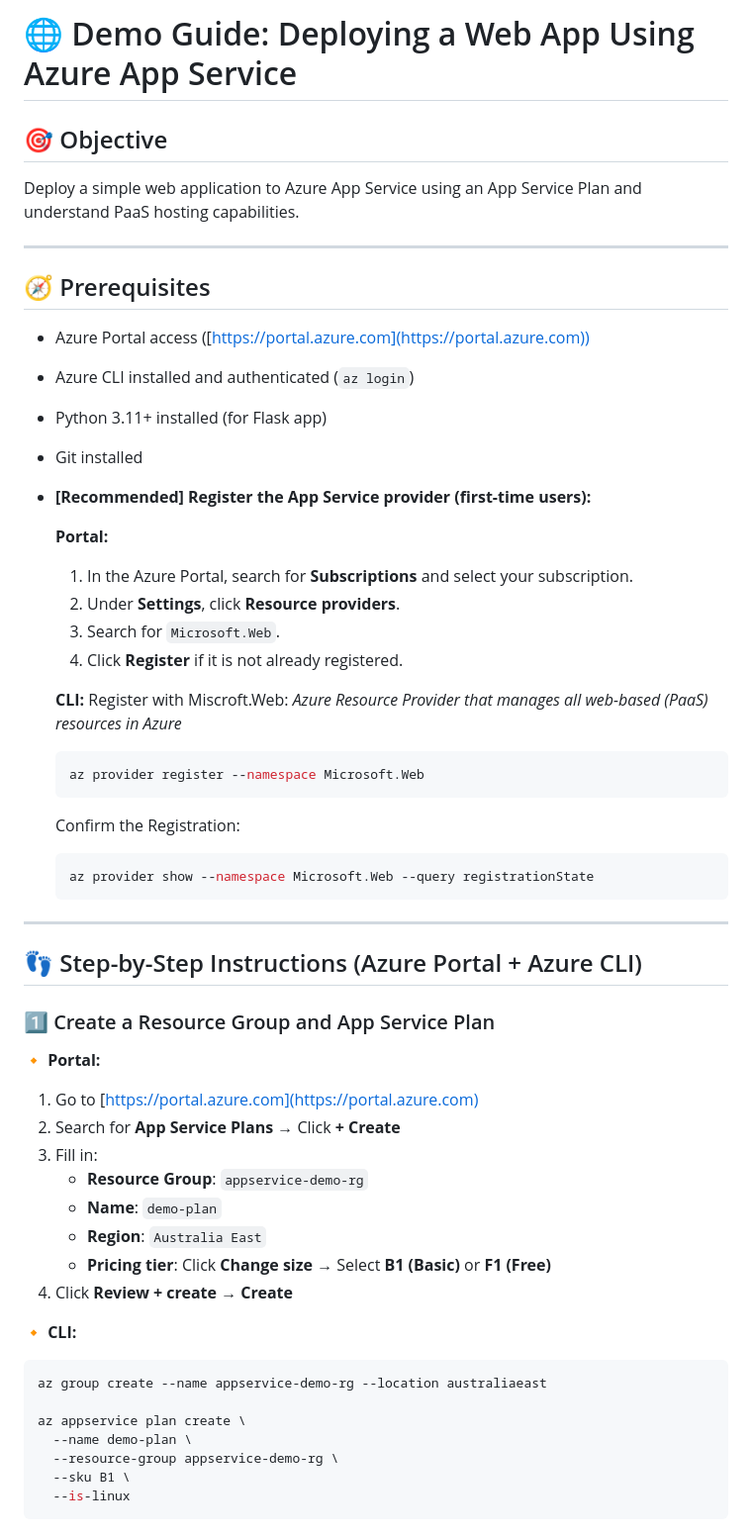
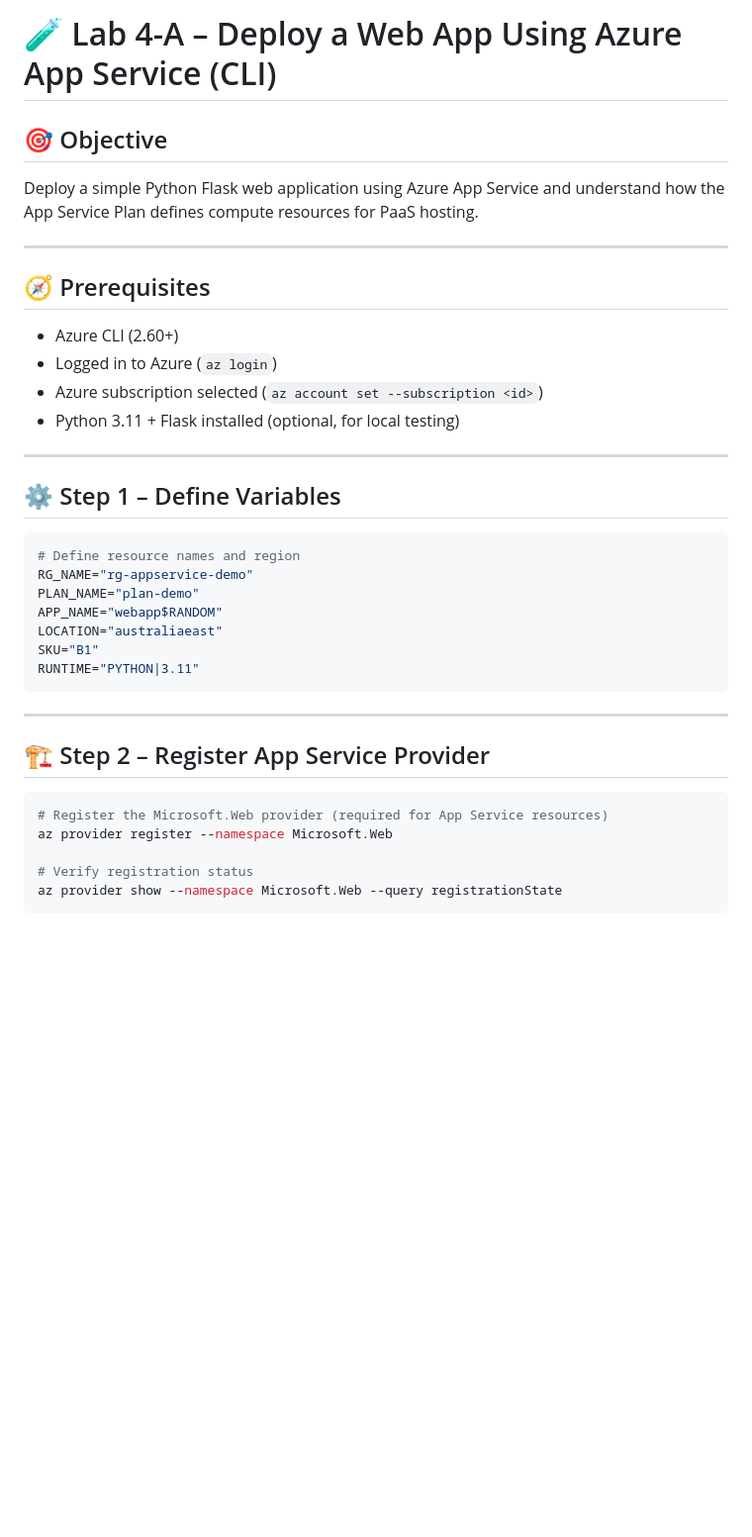
Before and after one commit to Georges034302/acc-cloud-wil-demo, a Markdown page: week4/lab_4_a_appservice_webapp.md, the part around the change printed below. Shown: that part at 99% size. Drawn GitHub-style; blank space fills up the shorter version.

````diff
--- a/week4/lab_4_a_appservice_webapp.md
+++ b/week4/lab_4_a_appservice_webapp.md
@@ -1,57 +1,35 @@
-# 🌐 Demo Guide: Deploying a Web App Using Azure App Service
+# 🧪 Lab 4-A – Deploy a Web App Using Azure App Service (CLI)
 
 ## 🎯 Objective
-Deploy a simple web application to Azure App Service using an App Service Plan and understand PaaS hosting capabilities.
+Deploy a simple Python Flask web application using Azure App Service and understand how the App Service Plan defines compute resources for PaaS hosting.
 
 ---
 
 ## 🧭 Prerequisites
-
-- Azure Portal access ([https://portal.azure.com](https://portal.azure.com))
-- Azure CLI installed and authenticated (`az login`)
-- Python 3.11+ installed (for Flask app)
-- Git installed
-- **[Recommended] Register the App Service provider (first-time users):**
-
-  **Portal:**
-  1. In the Azure Portal, search for **Subscriptions** and select your subscription.
-  2. Under **Settings**, click **Resource providers**.
-  3. Search for `Microsoft.Web`.
-  4. Click **Register** if it is not already registered.
-
-  **CLI:**
-  Register with Miscroft.Web: *Azure Resource Provider that manages all web-based (PaaS) resources in Azure*
-  ```bash
-  az provider register --namespace Microsoft.Web
-  ```
-  Confirm the Registration:
-  ```bash
-  az provider show --namespace Microsoft.Web --query registrationState
-  ```
+- Azure CLI (2.60+)
+- Logged in to Azure (`az login`)
+- Azure subscription selected (`az account set --subscription <id>`)
+- Python 3.11 + Flask installed (optional, for local testing)
 
 ---
 
-## 👣 Step-by-Step Instructions (Azure Portal + Azure CLI)
+## ⚙️ Step 1 – Define Variables
+```bash
+# Define resource names and region
+RG_NAME="rg-appservice-demo"
+PLAN_NAME="plan-demo"
+APP_NAME="webapp$RANDOM"
+LOCATION="australiaeast"
+SKU="B1"
+RUNTIME="PYTHON|3.11"
+```
+---
 
-### 1️⃣ Create a Resource Group and App Service Plan
+## 🏗️ Step 2 – Register App Service Provider
+```bash
+# Register the Microsoft.Web provider (required for App Service resources)
+az provider register --namespace Microsoft.Web
 
-🔸 **Portal:**
-1. Go to [https://portal.azure.com](https://portal.azure.com)
-2. Search for **App Service Plans** → Click **+ Create**
-3. Fill in:
-   - **Resource Group**: `appservice-demo-rg`
-   - **Name**: `demo-plan`
-   - **Region**: `Australia East`
-   - **Pricing tier**: Click **Change size** → Select **B1 (Basic)** or **F1 (Free)**
-4. Click **Review + create** → **Create**
-
-🔸 **CLI:**
-```bash
-az group create --name appservice-demo-rg --location australiaeast
-
-az appservice plan create \
-  --name demo-plan \
-  --resource-group appservice-demo-rg \
-  --sku B1 \
-  --is-linux
+# Verify registration status
+az provider show --namespace Microsoft.Web --query registrationState
 ```
````
Also changed, not shown: other parts of week4/lab_4_a_appservice_webapp.md (+79 -153 lines).
